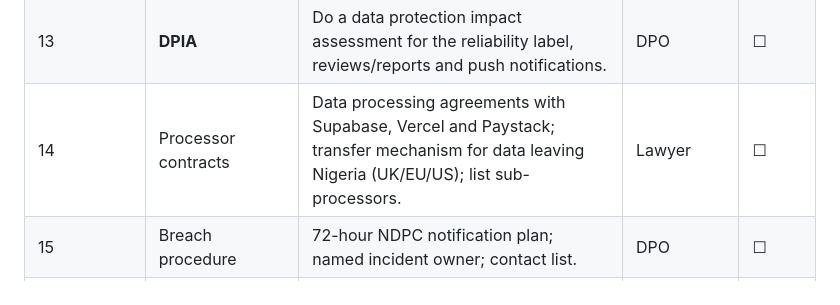
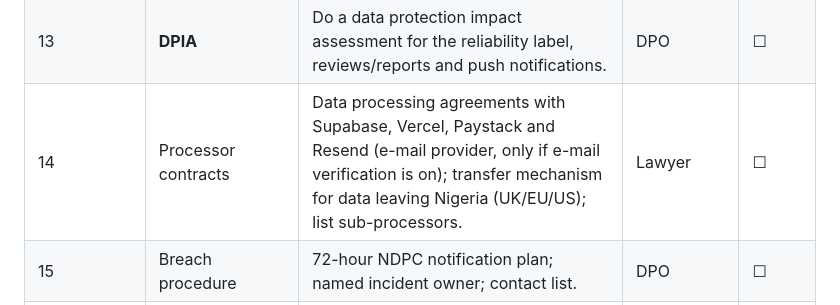
Before and after one commit to boopuddin64-netizen/trimslot, a Markdown page: legal/07-compliance-checklist.md, the part around the change. Rendered like a GitHub page.

```diff
--- a/legal/07-compliance-checklist.md
+++ b/legal/07-compliance-checklist.md
@@ -22,7 +22,7 @@
 | 11 | **Data Protection Officer** | Appoint a DPO (internal or outsourced) if required; publish contact. | Owner | ☐ |
 | 12 | Data audit / compliance returns | Annual compliance audit return to the NDPC if applicable; keep a record of processing activities. | DPO | ☐ |
 | 13 | **DPIA** | Do a data protection impact assessment for the reliability label, reviews/reports and push notifications. | DPO | ☐ |
-| 14 | Processor contracts | Data processing agreements with Supabase, Vercel and Paystack; transfer mechanism for data leaving Nigeria (UK/EU/US); list sub-processors. | Lawyer | ☐ |
+| 14 | Processor contracts | Data processing agreements with Supabase, Vercel, Paystack and Resend (e-mail provider, only if e-mail verification is on); transfer mechanism for data leaving Nigeria (UK/EU/US); list sub-processors. | Lawyer | ☐ |
 | 15 | Breach procedure | 72-hour NDPC notification plan; named incident owner; contact list. | DPO | ☐ |
 | 16 | Data-subject requests | Process for access / correction / deletion / export. Self-service JSON export and account deletion are built (Profile); decide timeline and logging for requests that arrive by e-mail, and for barber deletion requests (an admin alert is raised). | DPO | ☐ |
 | 17 | Retention schedule | Approve the retention periods in the Privacy Policy. Automatic clean-up is built (it runs from the scheduled sweep, at most hourly, but the sweep itself runs daily unless the external one-minute timer is on — see item 35) and the periods are admin settings; check the defaults match what you approve. | DPO + dev | ☐ |
```
Also changed, not shown: legal/00-open-questions-for-lawyer.md (+5 -1 lines).
